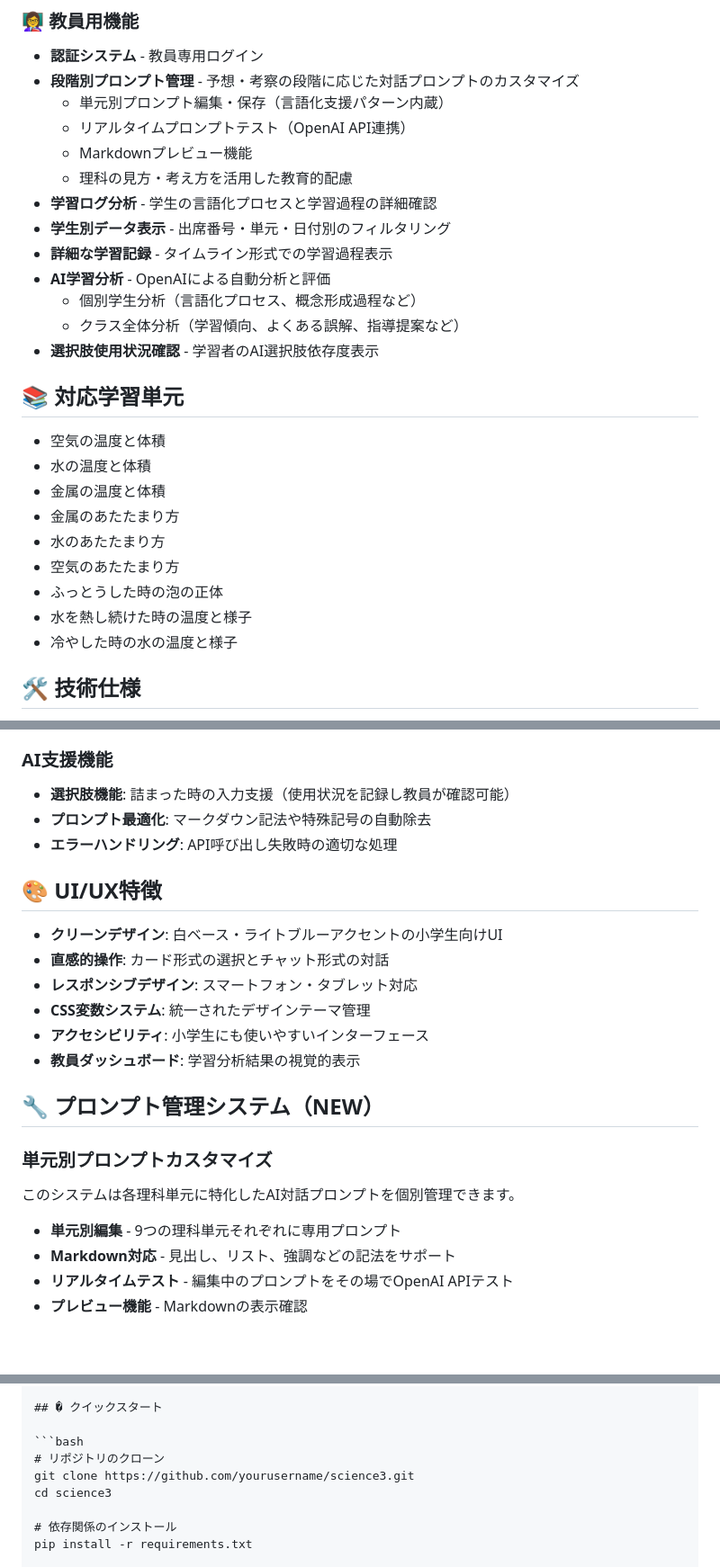
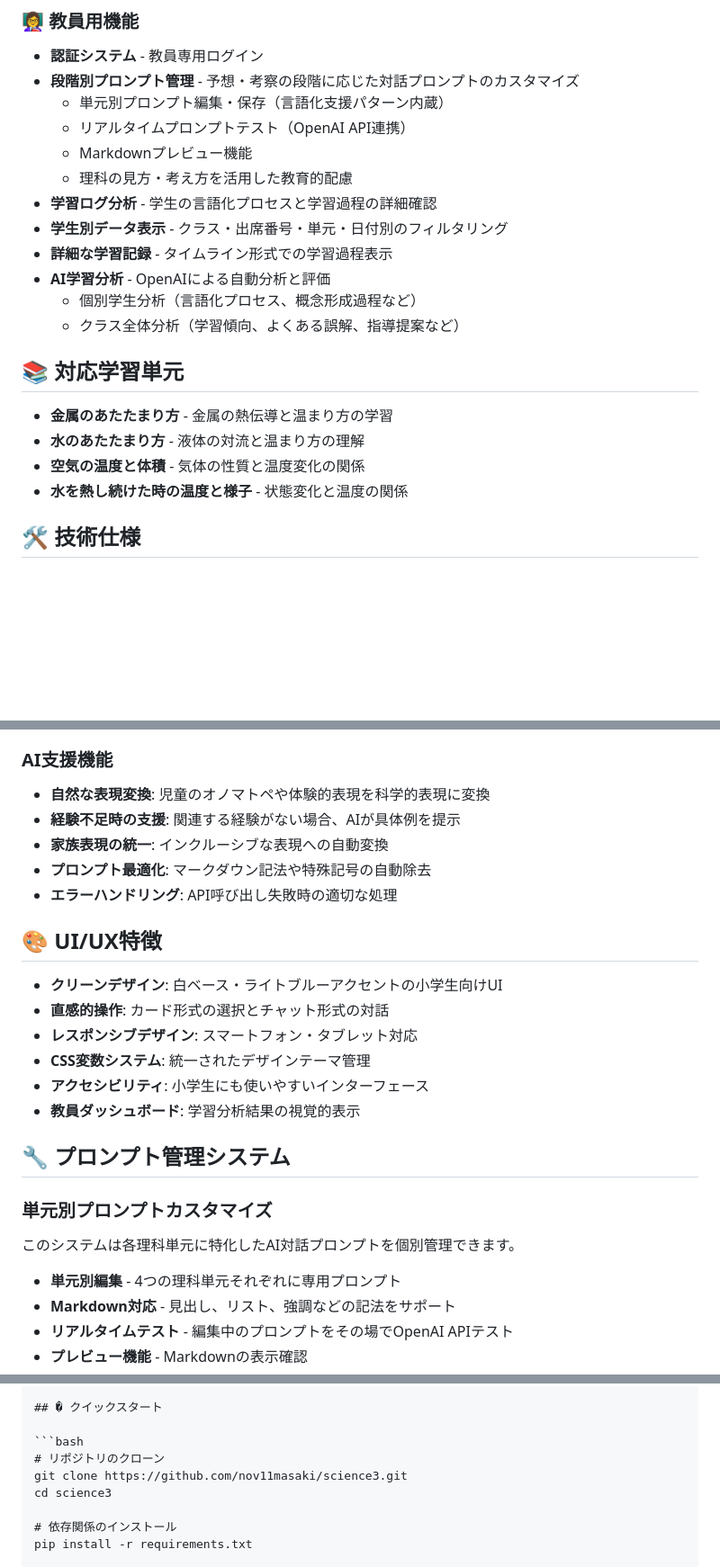
Before and after one commit to nov11masaki/ScienceBuddy, a Markdown page: README.md, 3 parts joined by grey strips. Shown at 90% size. Rendered like a GitHub page; blank space fills up the shorter version.

Commit message:
READMEを現状に合わせて修正
- 実装されていない選択肢機能の記述を削除
- 対応学習単元を実際の4単元に修正
- クラス選択機能を追加
- AI支援機能の説明を現状に合わせて更新
- GitHubリポジトリURLを正しいものに修正

````diff
--- a/README.md
+++ b/README.md
@@ -25,24 +25,18 @@
   - Markdownプレビュー機能
   - 理科の見方・考え方を活用した教育的配慮
 - **学習ログ分析** - 学生の言語化プロセスと学習過程の詳細確認
-- **学生別データ表示** - 出席番号・単元・日付別のフィルタリング
+- **学生別データ表示** - クラス・出席番号・単元・日付別のフィルタリング
 - **詳細な学習記録** - タイムライン形式での学習過程表示
 - **AI学習分析** - OpenAIによる自動分析と評価
   - 個別学生分析（言語化プロセス、概念形成過程など）
   - クラス全体分析（学習傾向、よくある誤解、指導提案など）
-- **選択肢使用状況確認** - 学習者のAI選択肢依存度表示
 
 ## 📚 対応学習単元
 
-- 空気の温度と体積
-- 水の温度と体積
-- 金属の温度と体積
-- 金属のあたたまり方
-- 水のあたたまり方
-- 空気のあたたまり方
-- ふっとうした時の泡の正体
-- 水を熱し続けた時の温度と様子
-- 冷やした時の水の温度と様子
+- **金属のあたたまり方** - 金属の熱伝導と温まり方の学習
+- **水のあたたまり方** - 液体の対流と温まり方の理解
+- **空気の温度と体積** - 気体の性質と温度変化の関係
+- **水を熱し続けた時の温度と様子** - 状態変化と温度の関係
 
 ## 🛠️ 技術仕様
 
@@ -103,7 +97,9 @@ python app.py
 - **足場かけ**: 紙面記述への移行を支援
 
 ### AI支援機能
-- **選択肢機能**: 詰まった時の入力支援（使用状況を記録し教員が確認可能）
+- **自然な表現変換**: 児童のオノマトペや体験的表現を科学的表現に変換
+- **経験不足時の支援**: 関連する経験がない場合、AIが具体例を提示
+- **家族表現の統一**: インクルーシブな表現への自動変換
 - **プロンプト最適化**: マークダウン記法や特殊記号の自動除去
 - **エラーハンドリング**: API呼び出し失敗時の適切な処理
 
@@ -116,12 +112,12 @@ python app.py
 - **アクセシビリティ**: 小学生にも使いやすいインターフェース
 - **教員ダッシュボード**: 学習分析結果の視覚的表示
 
-## 🔧 プロンプト管理システム（NEW）
+## 🔧 プロンプト管理システム
 
 ### 単元別プロンプトカスタマイズ
 このシステムは各理科単元に特化したAI対話プロンプトを個別管理できます。
 
-- **単元別編集** - 9つの理科単元それぞれに専用プロンプト
+- **単元別編集** - 4つの理科単元それぞれに専用プロンプト
 - **Markdown対応** - 見出し、リスト、強調などの記法をサポート
 - **リアルタイムテスト** - 編集中のプロンプトをその場でOpenAI APIテスト
 - **プレビュー機能** - Markdownの表示確認
@@ -352,7 +348,7 @@ AI: 「このことから空気について何が言えそう？」
 
 ```bash
 # リポジトリのクローン
-git clone https://github.com/yourusername/science3.git
+git clone https://github.com/nov11masaki/science3.git
 cd science3
 
 # 依存関係のインストール
````
